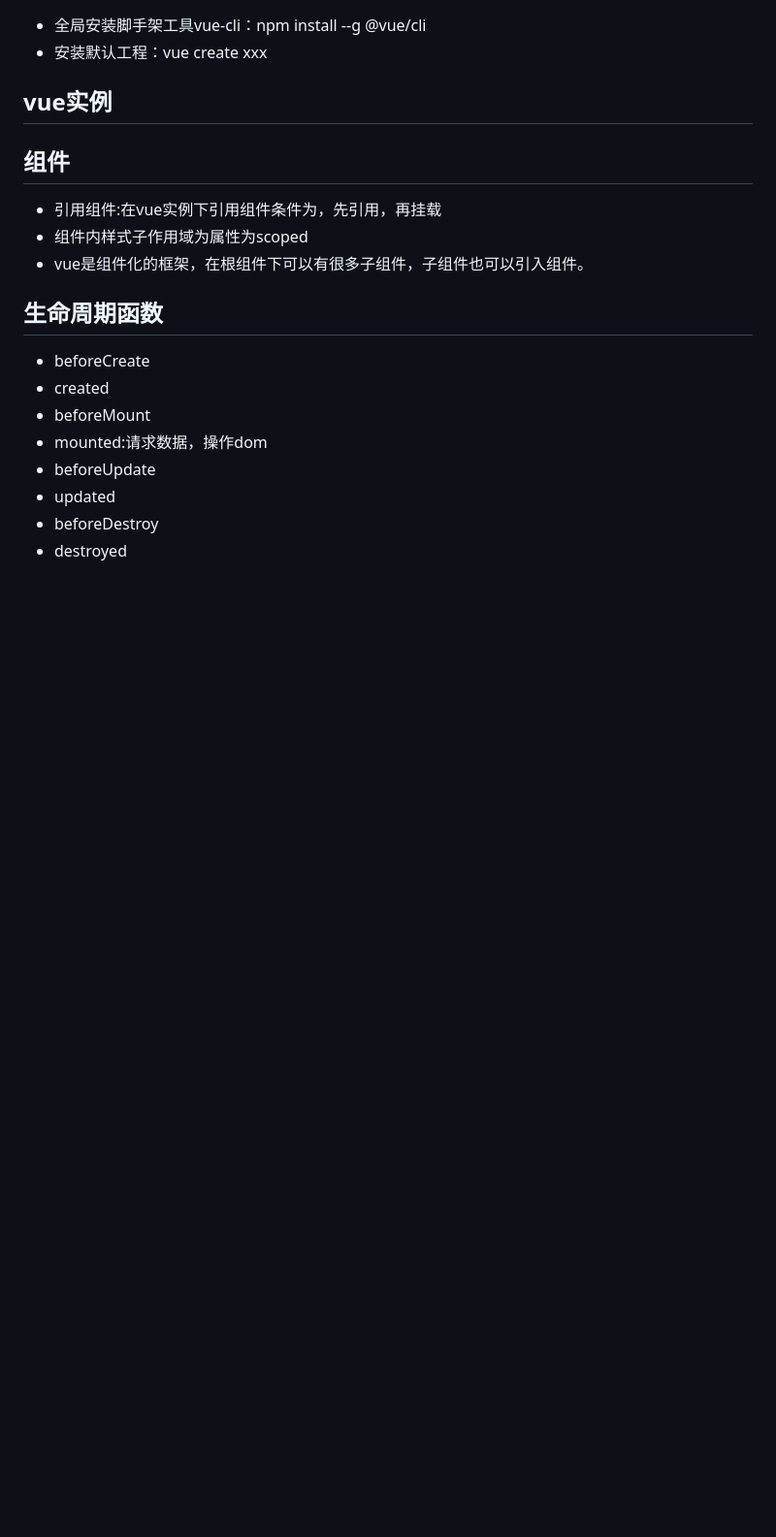
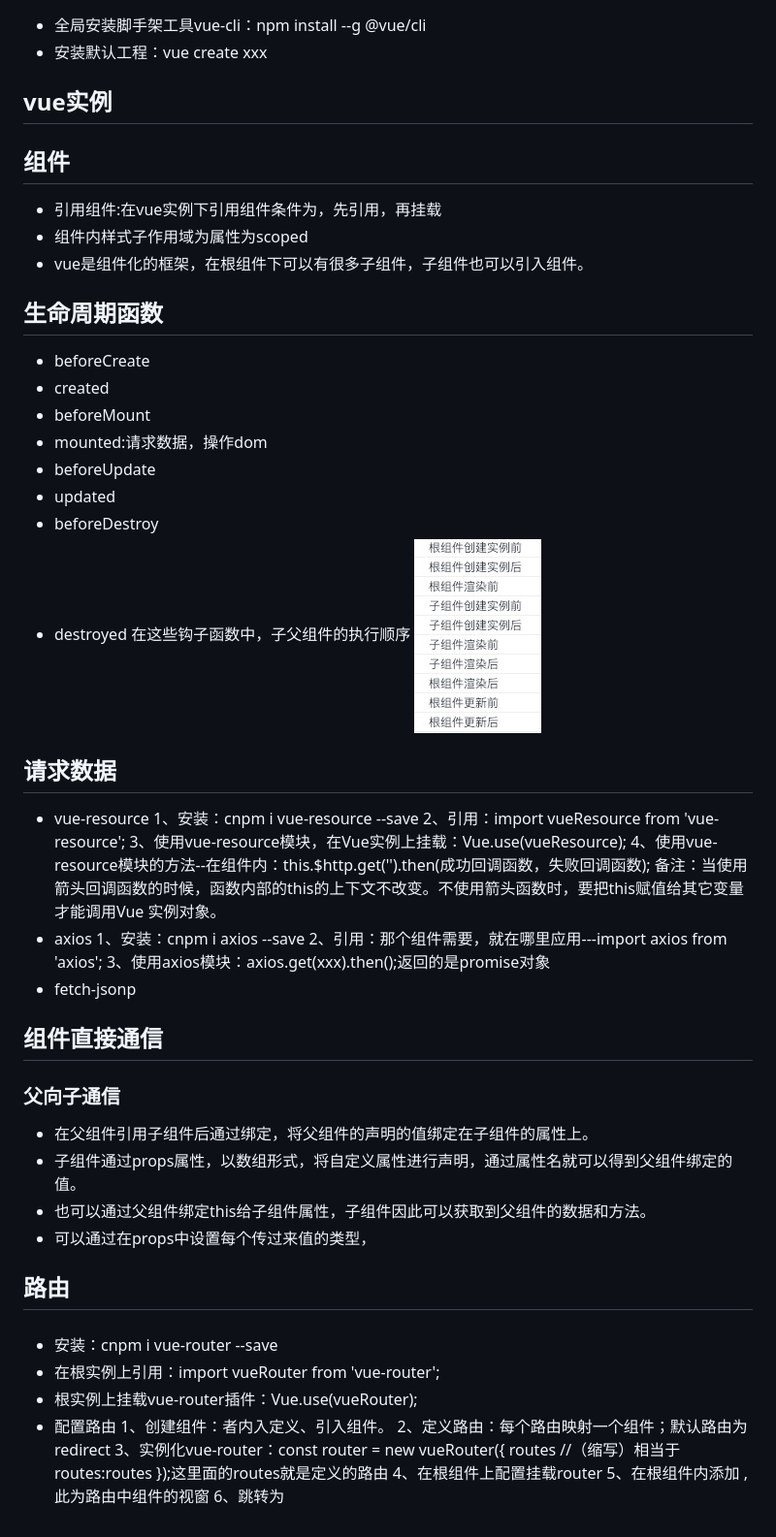
Before and after one commit to MuRongJs/learningNotes, a Markdown page: vue/vue基础总结.md, the part around the change. Shown: that part at 97% size. Rendered like a GitHub page; pictures changed too: images/vueLifecycle.png (added); blank space fills up the shorter version.

```diff
--- a/vue/vue基础总结.md
+++ b/vue/vue基础总结.md
@@ -16,3 +16,35 @@
 * updated
 * beforeDestroy
 * destroyed
+在这些钩子函数中，子父组件的执行顺序
+![](https://raw.githubusercontent.com/MuRongJs/learningNotes/master/images/vueLifecycle.png)
+## 请求数据
+* vue-resource
+    1、安装：cnpm i vue-resource --save
+    2、引用：import vueResource from 'vue-resource';
+    3、使用vue-resource模块，在Vue实例上挂载：Vue.use(vueResource);
+    4、使用vue-resource模块的方法--在组件内：this.$http.get('').then(成功回调函数，失败回调函数);
+    备注：当使用箭头回调函数的时候，函数内部的this的上下文不改变。不使用箭头函数时，要把this赋值给其它变量才能调用Vue 实例对象。
+* axios
+    1、安装：cnpm i axios --save
+    2、引用：那个组件需要，就在哪里应用---import axios from 'axios';
+    3、使用axios模块：axios.get(xxx).then();返回的是promise对象
+* fetch-jsonp
+## 组件直接通信
+### 父向子通信
+* 在父组件引用子组件后通过绑定，将父组件的声明的值绑定在子组件的属性上。
+* 子组件通过props属性，以数组形式，将自定义属性进行声明，通过属性名就可以得到父组件绑定的值。
+* 也可以通过父组件绑定this给子组件属性，子组件因此可以获取到父组件的数据和方法。
+* 可以通过在props中设置每个传过来值的类型，
+## 路由
+###
+* 安装：cnpm i vue-router --save
+* 在根实例上引用：import vueRouter from 'vue-router';
+* 根实例上挂载vue-router插件：Vue.use(vueRouter);
+* 配置路由
+    1、创建组件：者内入定义、引入组件。
+    2、定义路由：每个路由映射一个组件；默认路由为redirect
+    3、实例化vue-router：const router = new vueRouter({     routes  //（缩写）相当于 routes:routes  });这里面的routes就是定义的路由
+    4、在根组件上配置挂载router
+    5、在根组件内添加 <router-view></router-view>,此为路由中组件的视窗
+    6、跳转为 <router-link to='xxx'></router-link>
```
